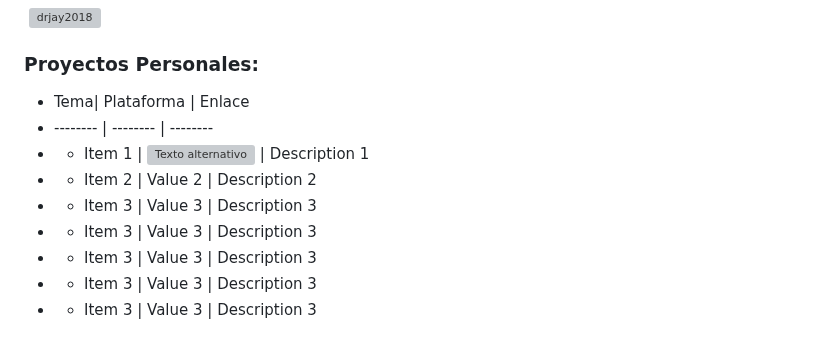
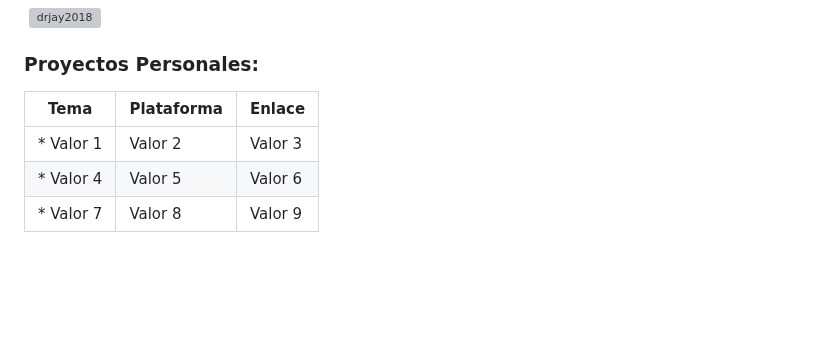
Before and after one commit to drjay2018/drjay2018, a Markdown page: README.md, the part around the change. Rendered like a GitHub page; blank space fills up the shorter version; grey boxes are pictures that could not be loaded.

```diff
--- a/README.md
+++ b/README.md
@@ -26,12 +26,8 @@
 
 <h3 align="left"> Proyectos Personales:</h3>
 
-- Tema| Plataforma | Enlace
-- -------- | -------- | --------
-- * Item 1 | ![Texto alternativo](https://raw.githubusercontent.com/icons8/flat-color-icons/master/svg/debt.svg)  | Description 1
-- * Item 2 | Value 2  | Description 2
-- * Item 3 | Value 3  | Description 3
-- * Item 3 | Value 3  | Description 3
-- * Item 3 | Value 3  | Description 3
-- * Item 3 | Value 3  | Description 3
-- * Item 3 | Value 3  | Description 3
+| Tema | Plataforma | Enlace |
+|-----------|-----------|-----------|
+| * Valor 1   | Valor 2   | Valor 3   |
+| * Valor 4   | Valor 5   | Valor 6   |
+| * Valor 7   | Valor 8   | Valor 9   |
```
